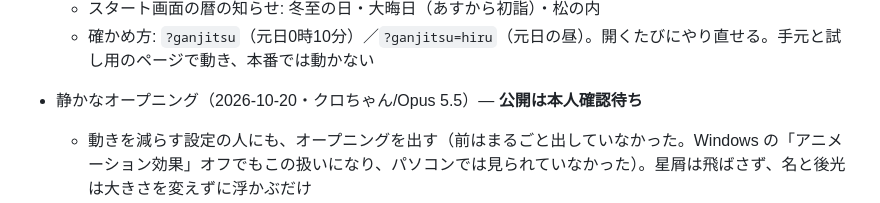
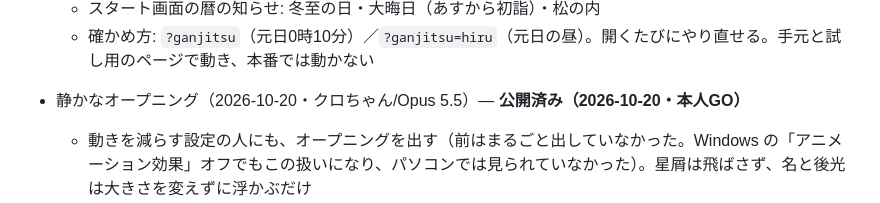
Before and after one commit to ii-tomo/hoshi-no-yashiro, a Markdown page: README.md, the part around the change. GitHub-like rendering.

Commit message:
README: 静かなオープニングを公開済みに
Co-Authored-By: Claude Opus 5.5 <noreply@anthropic.com>
Claude-Session: https://claude.ai/code/session_01DkiVaaZPLkpdUxv6hpjVRq

```diff
--- a/README.md
+++ b/README.md
@@ -153,7 +153,7 @@
   * スタート画面の暦の知らせ: 冬至の日・大晦日（あすから初詣）・松の内
   * 確かめ方: `?ganjitsu`（元日0時10分）／`?ganjitsu=hiru`（元日の昼）。開くたびにやり直せる。手元と試し用のページで動き、本番では動かない
 
-* 静かなオープニング（2026-10-20・クロちゃん/Opus 5.5）— **公開は本人確認待ち**
+* 静かなオープニング（2026-10-20・クロちゃん/Opus 5.5）— **公開済み（2026-10-20・本人GO）**
   * 動きを減らす設定の人にも、オープニングを出す（前はまるごと出していなかった。Windows の「アニメーション効果」オフでもこの扱いになり、パソコンでは見られていなかった）。星屑は飛ばさず、名と後光は大きさを変えずに浮かぶだけ
   * 確かめ方: `?hajimari` で開くと、遊んだことがある人にもオープニングがもう一度流れる
 
```
